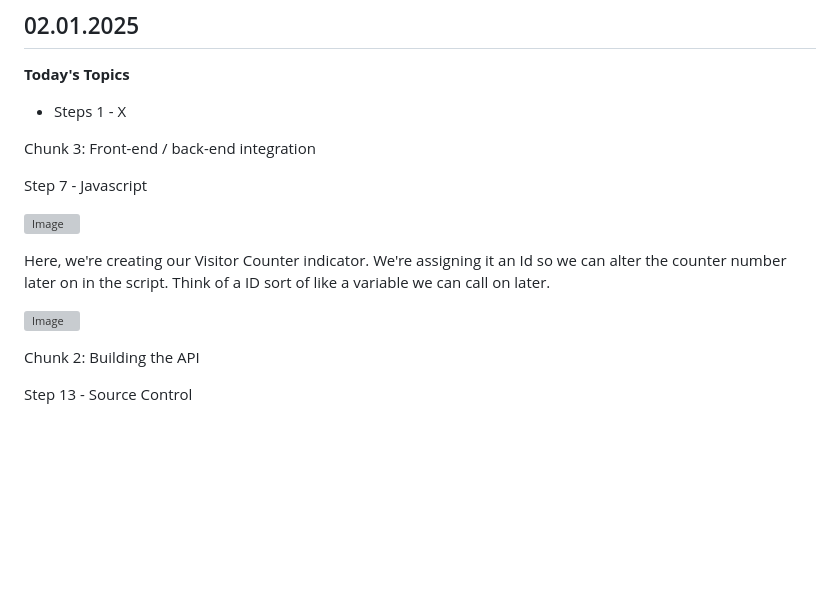
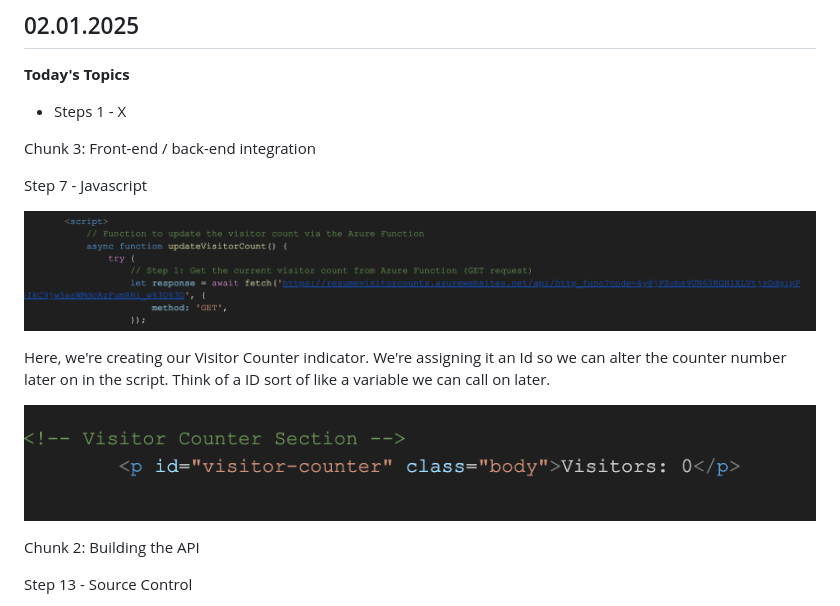
Before and after one commit to emvaugh2/Azure-Cloud-Resume-Challenge, a Markdown page: README.md, the part around the change. GitHub-like rendering; blank space fills up the shorter version; grey boxes are pictures that could not be loaded.

```diff
--- a/README.md
+++ b/README.md
@@ -16,11 +16,11 @@ Step 7 - Javascript
 
 
 
-![Image](JavaScriptCRC2.PNG)
+![Image](JavaScriptCRC2.png)
 
 Here, we're creating our Visitor Counter indicator. We're assigning it an Id so we can alter the counter number later on in the script. Think of a ID sort of like a variable we can call on later.
 
-![Image](JavaScriptCRC1.PNG)
+![Image](JavaScriptCRC1.png)
 
 
 
```
